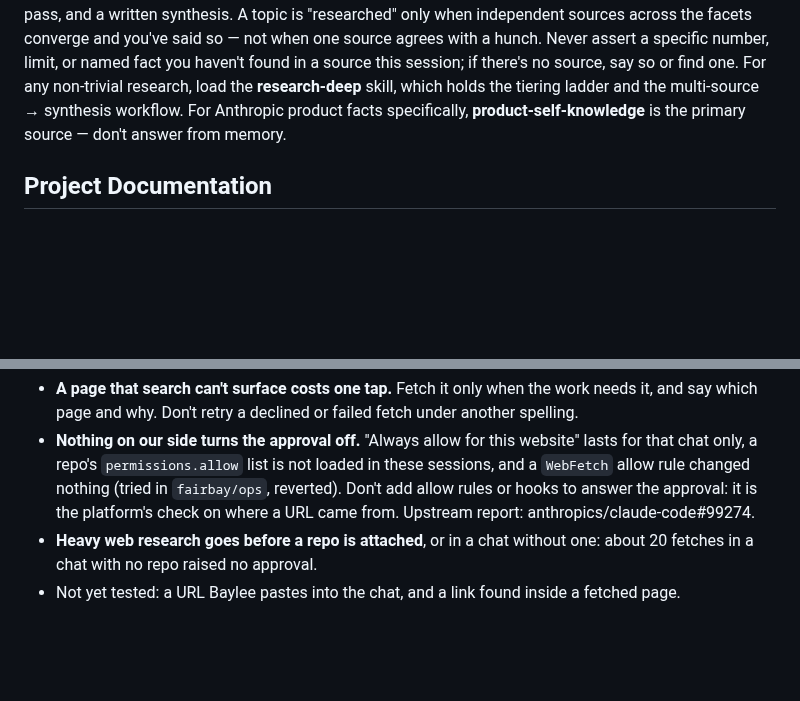
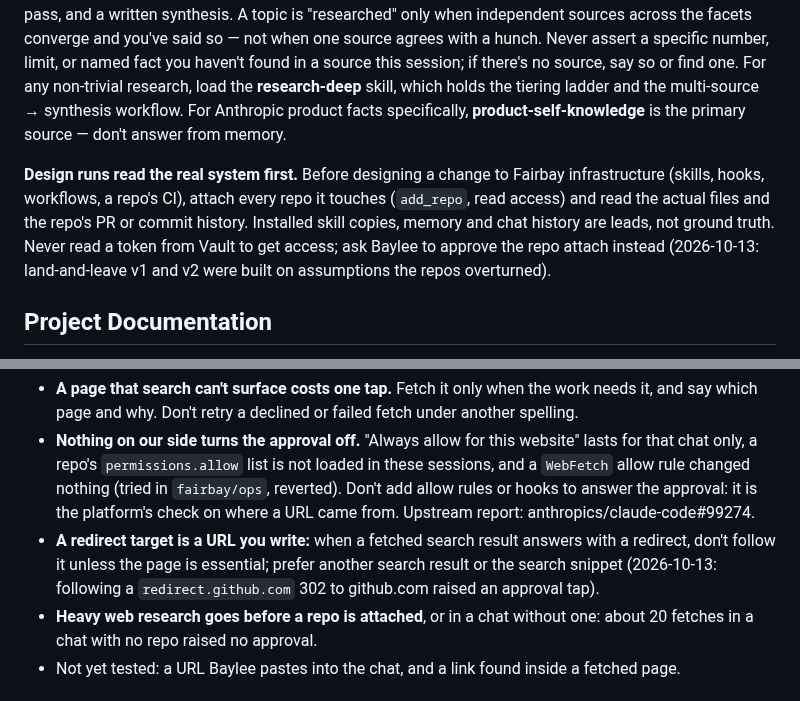
Before and after one commit to fairbay/intermission, a Markdown page: .claude/global.md, 2 parts joined by grey strips. Rendered like a GitHub page; blank space fills up the shorter version.

Commit message:
sync .claude/global.md from ops

```diff
--- a/.claude/global.md
+++ b/.claude/global.md
@@ -63,6 +63,8 @@ Escalate to Baylee only for mission-level judgment, real-world actions he must p
 ## Research Depth
 
 **Before researching anything a decision, build, or architectural change will rest on, pick a depth tier first — don't default to lookup depth.** The failure to prevent: answering a high-stakes or multi-facet question with one or two searches and the first source that fits, then building on it. Effort scales to stakes × breadth, decided up front: a trivial fact is one search; a cross-system or "state of the art" question warrants many searches across each facet, primary sources weighted over individual blogs/guides, a cross-model pass, and a written synthesis. A topic is "researched" only when independent sources across the facets converge and you've said so — not when one source agrees with a hunch. Never assert a specific number, limit, or named fact you haven't found in a source this session; if there's no source, say so or find one. For any non-trivial research, load the **research-deep** skill, which holds the tiering ladder and the multi-source → synthesis workflow. For Anthropic product facts specifically, **product-self-knowledge** is the primary source — don't answer from memory.
+
+**Design runs read the real system first.** Before designing a change to Fairbay infrastructure (skills, hooks, workflows, a repo's CI), attach every repo it touches (`add_repo`, read access) and read the actual files and the repo's PR or commit history. Installed skill copies, memory and chat history are leads, not ground truth. Never read a token from Vault to get access; ask Baylee to approve the repo attach instead (2026-10-13: land-and-leave v1 and v2 were built on assumptions the repos overturned).
 
 ## Project Documentation
 
@@ -271,6 +273,7 @@ MCP servers are configured via `.mcp.json` at the repo root (not `claude mcp add
 - **Sub-agents follow the same rule.** A prompt that sends a sub-agent to the web says so.
 - **A page that search can't surface costs one tap.** Fetch it only when the work needs it, and say which page and why. Don't retry a declined or failed fetch under another spelling.
 - **Nothing on our side turns the approval off.** "Always allow for this website" lasts for that chat only, a repo's `permissions.allow` list is not loaded in these sessions, and a `WebFetch` allow rule changed nothing (tried in `fairbay/ops`, reverted). Don't add allow rules or hooks to answer the approval: it is the platform's check on where a URL came from. Upstream report: anthropics/claude-code#99274.
+- **A redirect target is a URL you write:** when a fetched search result answers with a redirect, don't follow it unless the page is essential; prefer another search result or the search snippet (2026-10-13: following a `redirect.github.com` 302 to github.com raised an approval tap).
 - **Heavy web research goes before a repo is attached**, or in a chat without one: about 20 fetches in a chat with no repo raised no approval.
 - Not yet tested: a URL Baylee pastes into the chat, and a link found inside a fetched page.
 
```
